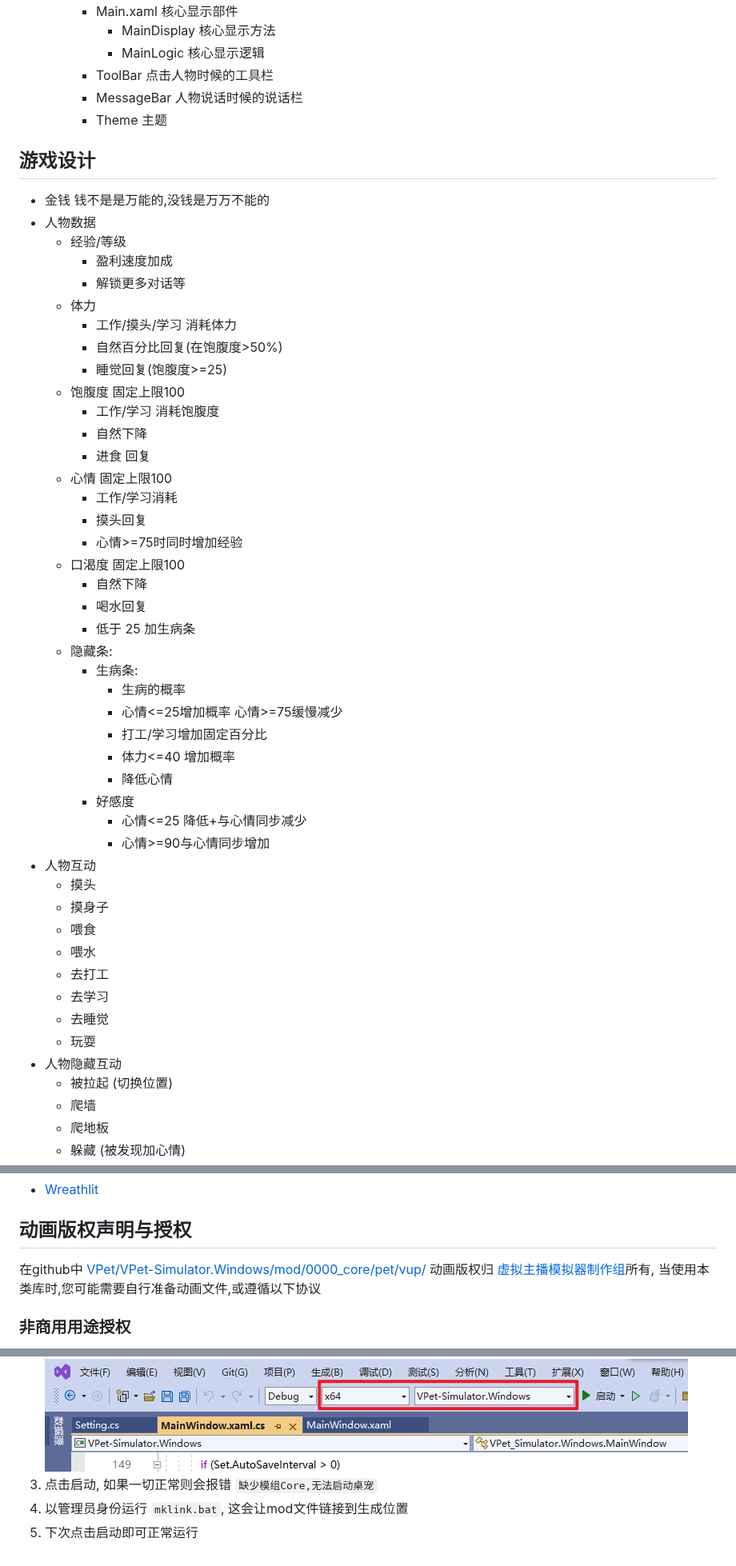
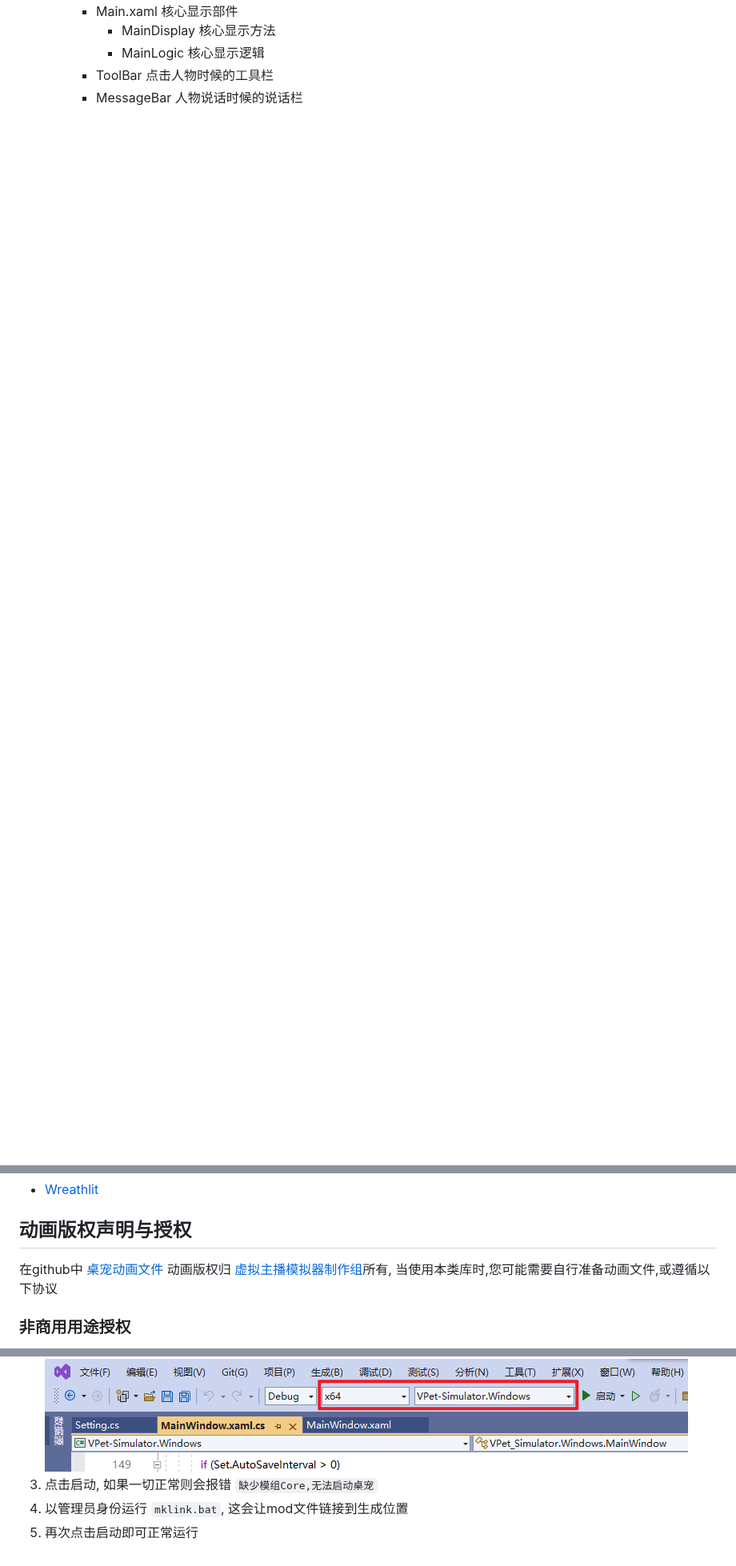
Before and after one commit to LorisYounger/VPet, a Markdown page: README.md, 3 parts joined by grey strips. Shown at 80% size. Rendered like a GitHub page; blank space fills up the shorter version.

```diff
--- a/README.md
+++ b/README.md
@@ -95,53 +107,3 @@
       * MainLogic 核心显示逻辑
     * ToolBar 点击人物时候的工具栏
     * MessageBar 人物说话时候的说话栏
-    * Theme 主题
-
-## 游戏设计
-
-* 金钱 钱不是是万能的,没钱是万万不能的
-* 人物数据
-  * 经验/等级
-    * 盈利速度加成
-    * 解锁更多对话等
-  * 体力
-    * 工作/摸头/学习 消耗体力
-    * 自然百分比回复(在饱腹度>50%)
-    * 睡觉回复(饱腹度>=25)
-  * 饱腹度 固定上限100
-    * 工作/学习 消耗饱腹度
-    * 自然下降
-    * 进食 回复
-  * 心情 固定上限100
-    * 工作/学习消耗
-    * 摸头回复
-    * 心情>=75时同时增加经验
-  * 口渴度 固定上限100
-    * 自然下降
-    * 喝水回复
-    * 低于 25 加生病条
-  * 隐藏条:
-    * 生病条:
-      * 生病的概率
-      * 心情<=25增加概率 心情>=75缓慢减少
-      * 打工/学习增加固定百分比
-      * 体力<=40 增加概率
-      * 降低心情
-    * 好感度
-      * 心情<=25 降低+与心情同步减少
-      * 心情>=90与心情同步增加
-* 人物互动
-  * 摸头
-  * 摸身子
-  * 喂食
-  * 喂水
-  * 去打工
-  * 去学习
-  * 去睡觉
-  * 玩耍
-* 人物隐藏互动
-  * 被拉起 (切换位置)
-  * 爬墙
-  * 爬地板
-  * 躲藏 (被发现加心情)
-
@@ -207,7 +127,7 @@
 
 ## 动画版权声明与授权
 
-在github中 [VPet/VPet-Simulator.Windows/mod/0000_core/pet/vup/](https://github.com/LorisYounger/VPet/tree/main/VPet-Simulator.Windows/mod/0000_core/pet/vup) 动画版权归 [虚拟主播模拟器制作组](https://www.exlb.net/VUP-Simulator)所有, 当使用本类库时,您可能需要自行准备动画文件,或遵循以下协议
+在github中 [桌宠动画文件](https://github.com/LorisYounger/VPet/tree/main/VPet-Simulator.Windows/mod/0000_core/pet/vup) 动画版权归 [虚拟主播模拟器制作组](https://www.exlb.net/VUP-Simulator)所有, 当使用本类库时,您可能需要自行准备动画文件,或遵循以下协议
 
 ### 非商用用途授权
 
@@ -237,4 +157,4 @@
    ![image-20230208004330895](README.assets/image-20230208004330895.png)
 3. 点击启动, 如果一切正常则会报错 `缺少模组Core,无法启动桌宠`
 4. 以管理员身份运行 `mklink.bat`, 这会让mod文件链接到生成位置
-5. 下次点击启动即可正常运行
+5. 再次点击启动即可正常运行
```
Also changed, not shown: other parts of README.md (+31 -61 lines), CONTRIBUTING.md (+78 -0 lines), Tutorial.md (+12 -4 lines), Tutorial.assets/image-20230620061655348.png (deleted), Tutorial.assets/image-20230724101858667.png (added), 1 other file.
